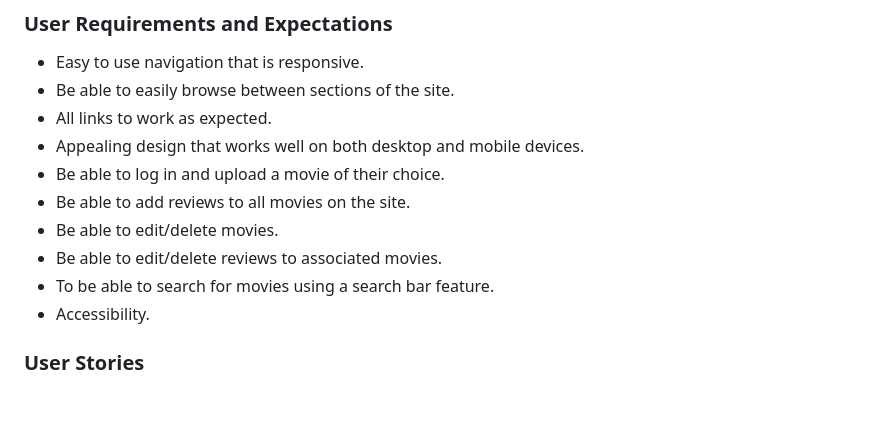
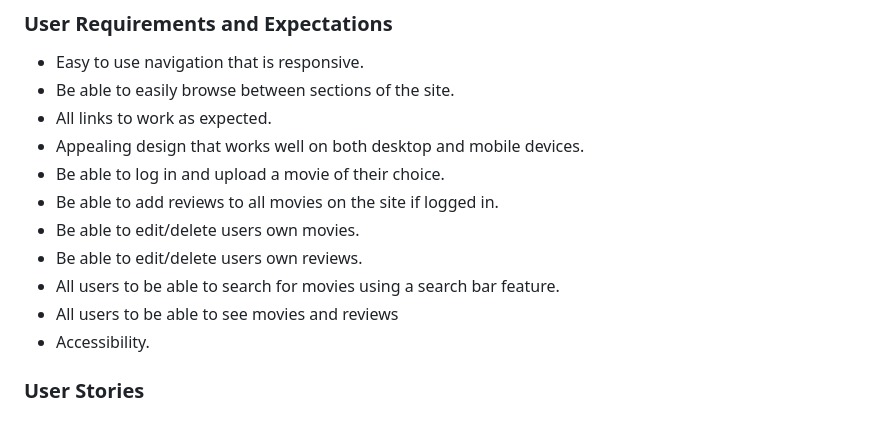
Before and after one commit to ofemiashiru/CI_MS3_MCC, a Markdown page: README.md, the part around the change printed below. Drawn GitHub-style.

```diff
--- a/README.md
+++ b/README.md
@@ -69,10 +70,11 @@
 - All links to work as expected.
 - Appealing design that works well on both desktop and mobile devices.
 - Be able to log in and upload a movie of their choice.
-- Be able to add reviews to all movies on the site.
-- Be able to edit/delete movies.
-- Be able to edit/delete reviews to associated movies.
-- To be able to search for movies using a search bar feature.
+- Be able to add reviews to all movies on the site if logged in.
+- Be able to edit/delete users own movies.
+- Be able to edit/delete users own reviews.
+- All users to be able to search for movies using a search bar feature.
+- All users to be able to see movies and reviews
 - Accessibility.
 
 ### User Stories
```
Also changed, not shown: other parts of README.md (+57 -26 lines), docs/features/colour-scheme.png (added).
